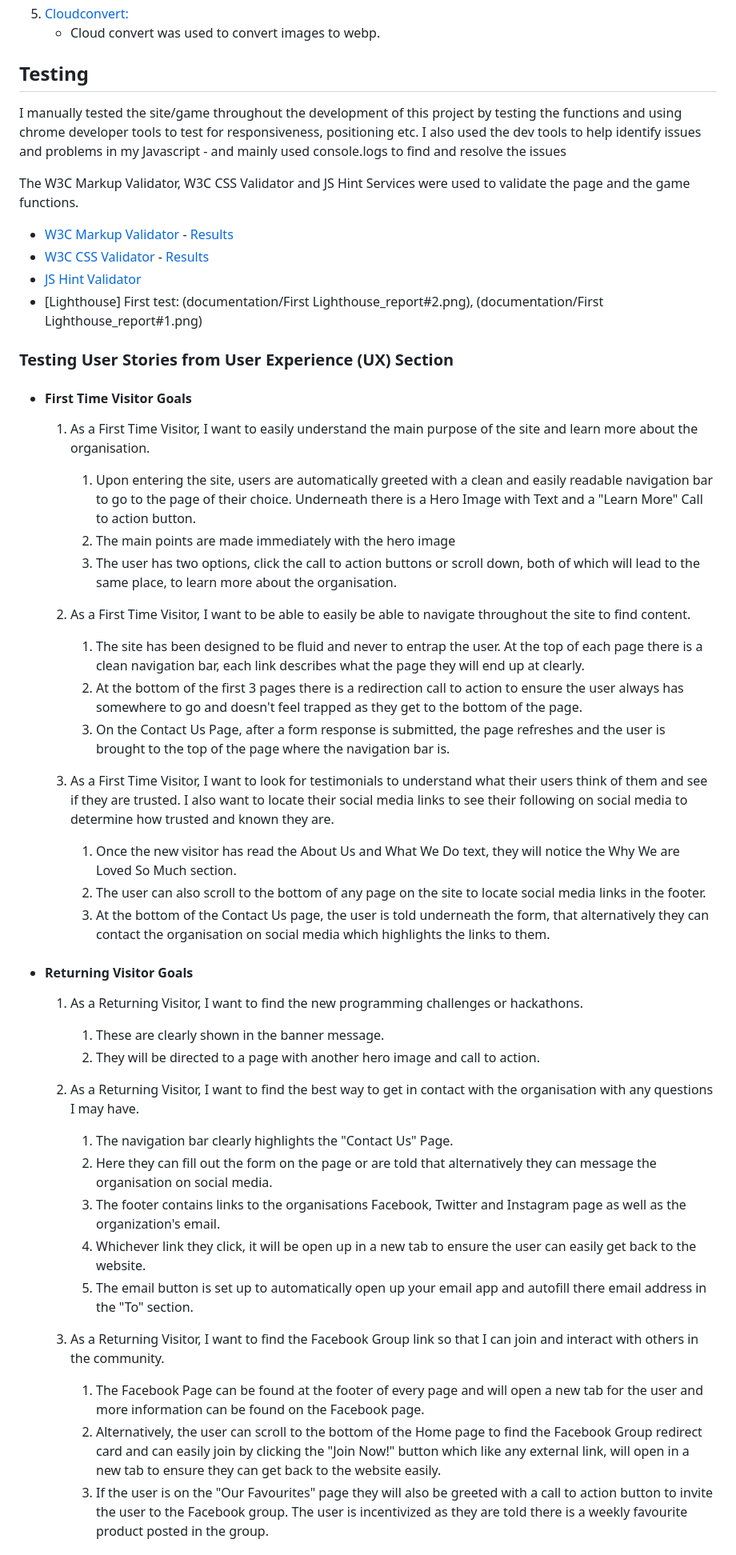
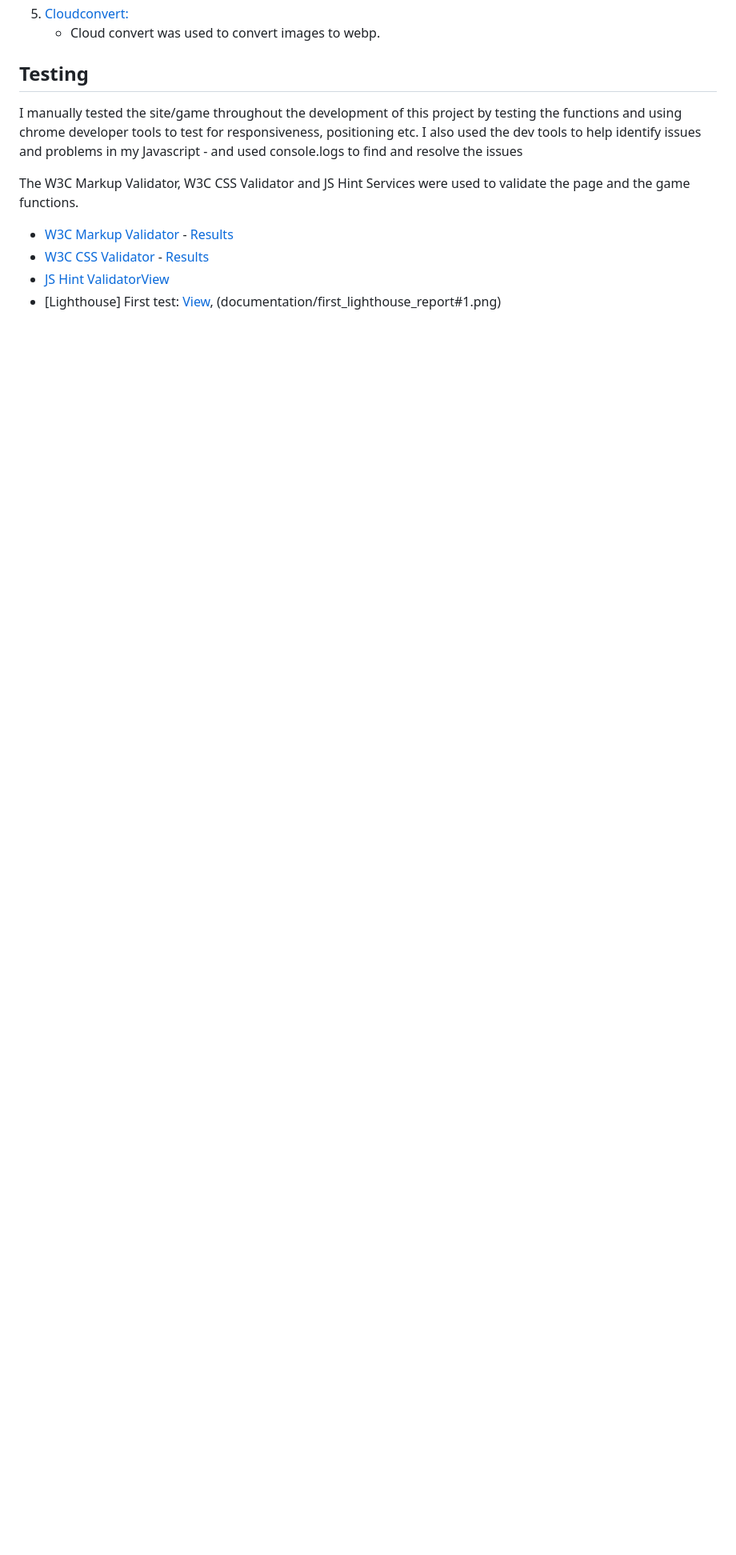
Before and after one commit to CeciliaSG/pp2_wordScramble, a Markdown page: README.md, the part around the change printed below. Shown: that part at 80% size. GitHub-like rendering; blank space fills up the shorter version.

Commit message:
Fix names of documentation for readme and add content

```diff
--- a/README.md
+++ b/README.md
@@ -84,53 +78,12 @@ Each game consists of 20 words.
 
 ## Testing
 
-I manually tested the site/game throughout the development of this project by testing the functions and using chrome developer tools to test for responsiveness, positioning etc. I also used the dev tools to help identify issues and problems in my Javascript - and mainly used console.logs to find and resolve the issues
+I manually tested the site/game throughout the development of this project by testing the functions and using chrome developer tools to test for responsiveness, positioning etc. I also used the dev tools to help identify issues and problems in my Javascript - and used console.logs to find and resolve the issues
 
 The W3C Markup Validator, W3C CSS Validator and JS Hint Services were used to validate the page and the game functions.
 
 - [W3C Markup Validator](https://jigsaw.w3.org/css-validator/#validate_by_input) - [Results](https://validator.w3.org/nu/?doc=https%3A%2F%2Fceciliasg.github.io%2Fpp2_wordScramble%2F)
 - [W3C CSS Validator](https://jigsaw.w3.org/css-validator/#validate_by_input) - [Results](https://jigsaw.w3.org/css-validator/validator?uri=https%3A%2F%2Fceciliasg.github.io%2Fpp2_wordScramble%2F&profile=css3svg&usermedium=all&warning=1&vextwarning=&lang=sv)
-- [JS Hint Validator](https://jshint.com/)
-- [Lighthouse] First test: (documentation/First Lighthouse_report#2.png), (documentation/First Lighthouse_report#1.png)
+- [JS Hint Validator](https://jshint.com/)[View](documentation/first_test_jshint.png)
+- [Lighthouse] First test: [View](documentation/first_lighthouse_report#2.png), (documentation/first_lighthouse_report#1.png)
 
-### Testing User Stories from User Experience (UX) Section
-
-- #### First Time Visitor Goals
-
-    1. As a First Time Visitor, I want to easily understand the main purpose of the site and learn more about the organisation.
-
-        1. Upon entering the site, users are automatically greeted with a clean and easily readable navigation bar to go to the page of their choice. Underneath there is a Hero Image with Text and a "Learn More" Call to action button.
-        2. The main points are made immediately with the hero image
-        3. The user has two options, click the call to action buttons or scroll down, both of which will lead to the same place, to learn more about the organisation.
-
-    2. As a First Time Visitor, I want to be able to easily be able to navigate throughout the site to find content.
-
-        1. The site has been designed to be fluid and never to entrap the user. At the top of each page there is a clean navigation bar, each link describes what the page they will end up at clearly.
-        2. At the bottom of the first 3 pages there is a redirection call to action to ensure the user always has somewhere to go and doesn't feel trapped as they get to the bottom of the page.
-        3. On the Contact Us Page, after a form response is submitted, the page refreshes and the user is brought to the top of the page where the navigation bar is.
-
-    3. As a First Time Visitor, I want to look for testimonials to understand what their users think of them and see if they are trusted. I also want to locate their social media links to see their following on social media to determine how trusted and known they are.
-        1. Once the new visitor has read the About Us and What We Do text, they will notice the Why We are Loved So Much section.
-        2. The user can also scroll to the bottom of any page on the site to locate social media links in the footer.
-        3. At the bottom of the Contact Us page, the user is told underneath the form, that alternatively they can contact the organisation on social media which highlights the links to them.
-
-- #### Returning Visitor Goals
-
-    1. As a Returning Visitor, I want to find the new programming challenges or hackathons.
-
-        1. These are clearly shown in the banner message.
-        2. They will be directed to a page with another hero image and call to action.
-
-    2. As a Returning Visitor, I want to find the best way to get in contact with the organisation with any questions I may have.
-
-        1. The navigation bar clearly highlights the "Contact Us" Page.
-        2. Here they can fill out the form on the page or are told that alternatively they can message the organisation on social media.
-        3. The footer contains links to the organisations Facebook, Twitter and Instagram page as well as the organization's email.
-        4. Whichever link they click, it will be open up in a new tab to ensure the user can easily get back to the website.
-        5. The email button is set up to automatically open up your email app and autofill there email address in the "To" section.
-
-    3. As a Returning Visitor, I want to find the Facebook Group link so that I can join and interact with others in the community.
-        1. The Facebook Page can be found at the footer of every page and will open a new tab for the user and more information can be found on the Facebook page.
-        2. Alternatively, the user can scroll to the bottom of the Home page to find the Facebook Group redirect card and can easily join by clicking the "Join Now!" button which like any external link, will open in a new tab to ensure they can get back to the website easily.
-        3. If the user is on the "Our Favourites" page they will also be greeted with a call to action button to invite the user to the Facebook group. The user is incentivized as they are told there is a weekly favourite product posted in the group.
-
```
Also changed, not shown: other parts of README.md (+4 -24 lines), documentation/first -lighthouse_report#1.png (renamed from documentation/First Lighthouse_report#1.png), documentation/first_lighthouse_report#2.png (renamed from documentation/First Lighthouse_report#2.png), documentation/first_test_jshint.png (added), documentation/pseudo_code.png (renamed from documentation/Pseudo code.png), 1 other file.
